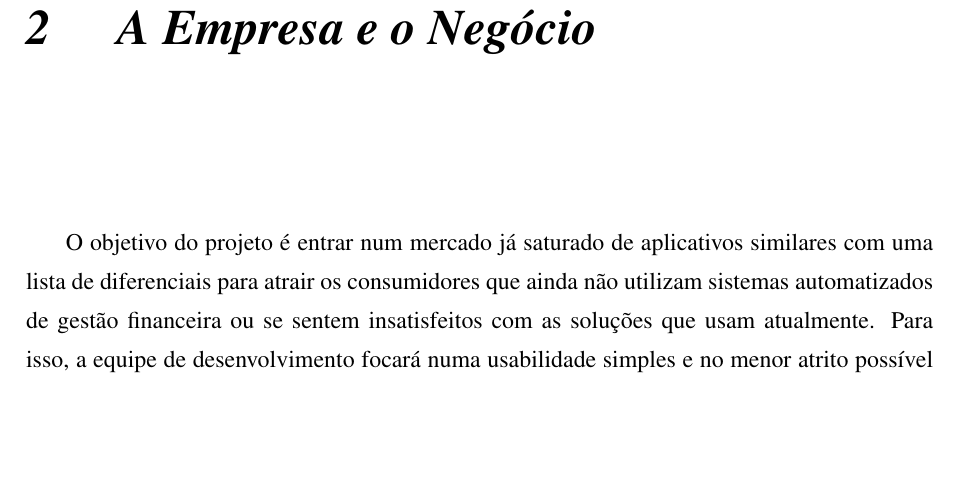
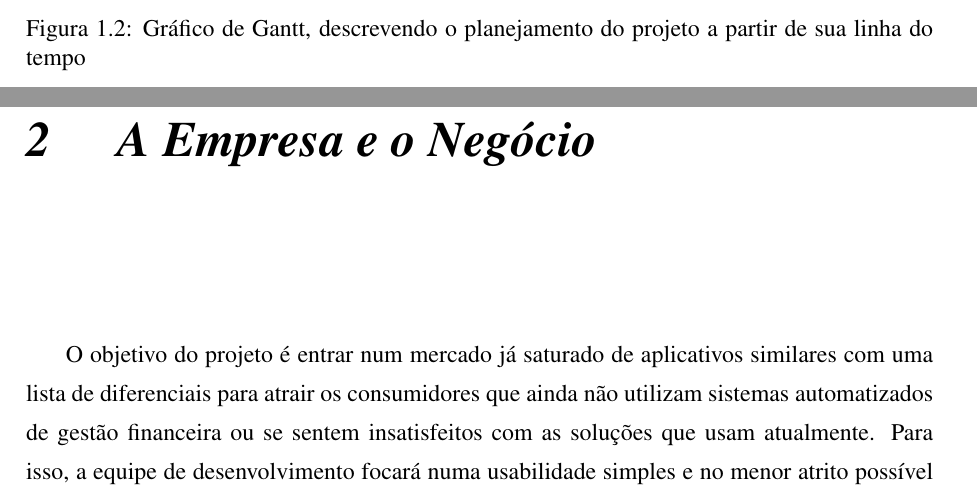
Before and after one commit to igorsantos07/TCC-antigo-InsertCoin, a LaTeX document (projeto/Insert Coin - Igor Santos.tex): part of page 9 of 26 before the commit and two parts of pages 8 and 9 of 26 after it, the two joined at a grey line, cut at the place of the change, the shorter picture padded with empty space. The pictures show the PDF file projeto/Insert Coin - Igor Santos.pdf that the author committed with the source.

Commit message:
Adição de campos no modelo de dados e criação do gráfico de gantt

```diff
--- a/projeto/Insert Coin - Igor Santos.tex
+++ b/projeto/Insert Coin - Igor Santos.tex
@@ -96,9 +95,11 @@ Por fim, para organizar o fluxo de código, será utilizado o \emph{GitFlow}\cit
 
-%=======================================
-%
-%    [TODO] Criar gráfico de Gantt
-%
-%=======================================
+\begin{figure}[!hp]
+	\section{Cronograma de Trabalho}
+	\centering
+	\includegraphics[scale=0.55]{diagramas/gantt.png}
+	\caption{Gráfico de Gantt, descrevendo o planejamento do projeto a partir de sua linha do tempo}
+\end{figure}
+
 
 %%%%%%%%%%%%%%%%%%%%%%%%%%%%%%%%%%%%%%%%%%%%%%%%%%%%%%%%%%%%%%%%%%%%%%%%%%%%%%%%%%%%%%%%%
 \chapter{A Empresa e o Negócio}
```
Also changed, not shown: projeto/Insert_Coin_-_Igor_Santos-blx.bib (+2 -2 lines), projeto/Insert Coin - Igor Santos.bbl, projeto/Insert Coin - Igor Santos.pdf, projeto/diagramas/er.png, projeto/diagramas/gantt-rot.png (added), projeto/diagramas/gantt.png (added), projeto/Insert Coin - Igor Santos.tex (14 more changed lines), 6 other files.
